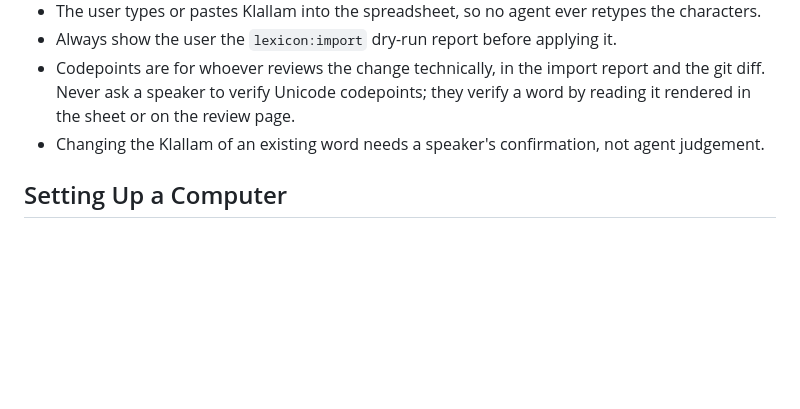
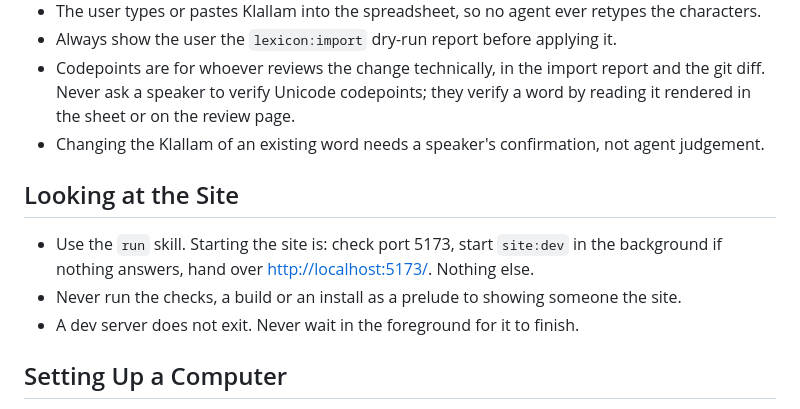
Before and after one commit to rachelaflores76/Klallam-Language, a Markdown page: CLAUDE.md, the part around the change. Drawn GitHub-style; blank space fills up the shorter version.

```diff
--- a/CLAUDE.md
+++ b/CLAUDE.md
@@ -48,6 +48,12 @@ These are not v1 limitations. They apply for the life of the project.
   it rendered in the sheet or on the review page.
 - Changing the Klallam of an existing word needs a speaker's confirmation, not agent judgement.
 
+## Looking at the Site
+- Use the `run` skill. Starting the site is: check port 5173, start `site:dev` in the
+  background if nothing answers, hand over <http://localhost:5173/>. Nothing else.
+- Never run the checks, a build or an install as a prelude to showing someone the site.
+- A dev server does not exit. Never wait in the foreground for it to finish.
+
 ## Setting Up a Computer
 - Use the `setup` skill. Do not improvise an install sequence.
 - Install the tooling yourself rather than handing the user commands to paste; the
```
Also changed, not shown: README.md (+2 -0 lines), 1 other file.
